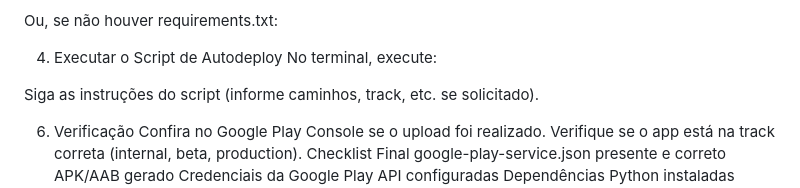
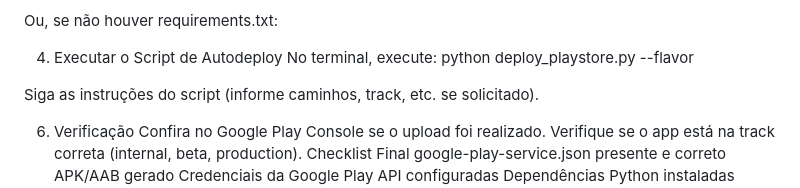
Before and after one commit to ViniRodrigBarros/sistemas_multiagente, a Markdown page: README.md, the part around the change. GitHub-like rendering.

```diff
--- a/README.md
+++ b/README.md
@@ -72,7 +72,7 @@ No terminal, execute:
 Ou, se não houver requirements.txt:
 
 4. Executar o Script de Autodeploy
-No terminal, execute:
+No terminal, execute:  python deploy_playstore.py --flavor <nome do flavor>
 
 Siga as instruções do script (informe caminhos, track, etc. se solicitado).
 
```
